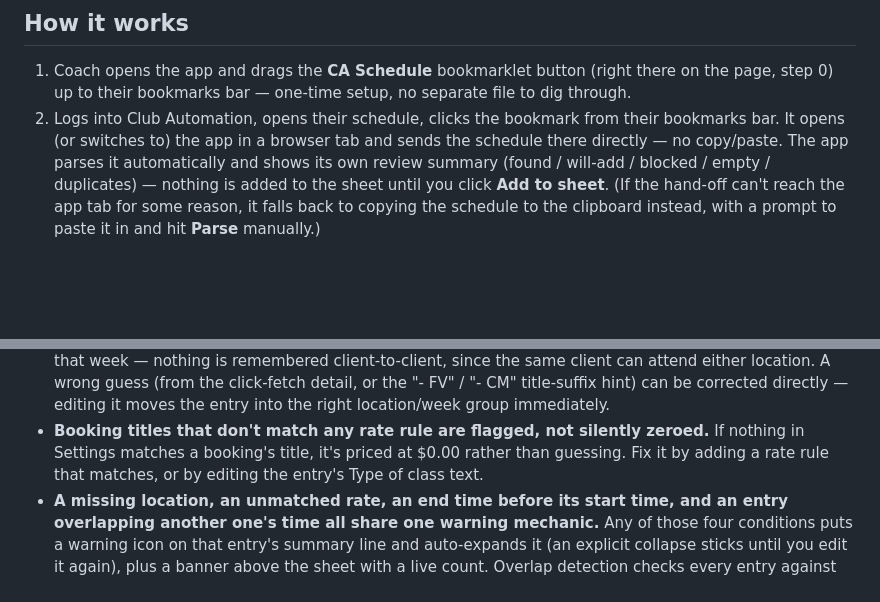
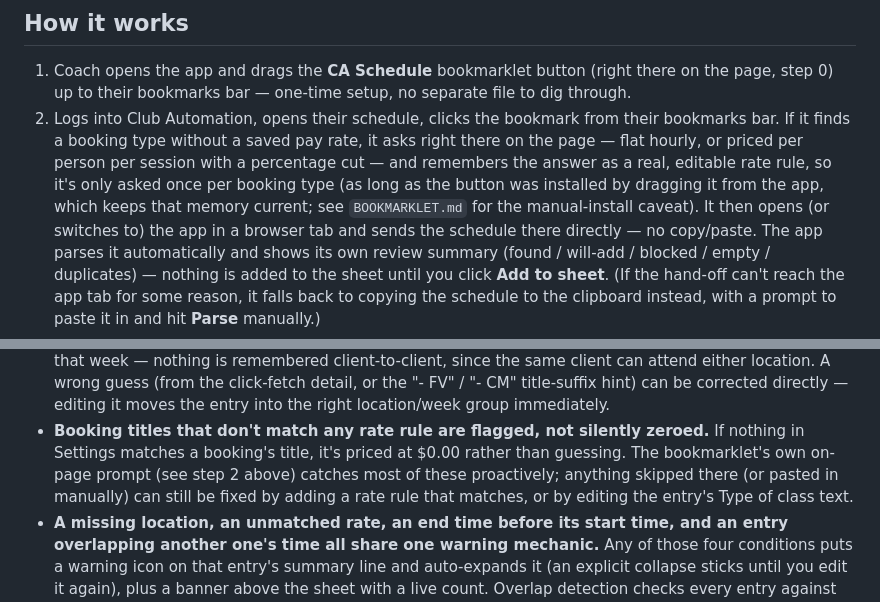
Before and after one commit to fvaldecan/agape-timesheet-generator, a Markdown page: README.md, 2 parts joined by grey strips. GitHub-like rendering; blank space fills up the shorter version.

Commit message:
Document the on-page rate prompting in README
Mentions the bookmarklet's proactive "what should this pay?" prompt
in "How it works" step 2, including the caveat that only the
drag-installed button remembers previous answers (manual install
re-prompts every time — see BOOKMARKLET.md). Updates the existing
"flagged, not silently zeroed" limitation bullet to note the prompt
now catches most of these before they ever need a manual Settings fix.

```diff
--- a/README.md
+++ b/README.md
@@ -13,7 +13,13 @@ static files.
    (right there on the page, step 0) up to their bookmarks bar — one-time
    setup, no separate file to dig through.
 2. Logs into Club Automation, opens their schedule, clicks the bookmark
-   from their bookmarks bar. It opens (or switches to) the app in a
+   from their bookmarks bar. If it finds a booking type without a saved
+   pay rate, it asks right there on the page — flat hourly, or priced per
+   person per session with a percentage cut — and remembers the answer as
+   a real, editable rate rule, so it's only asked once per booking type
+   (as long as the button was installed by dragging it from the app,
+   which keeps that memory current; see `BOOKMARKLET.md` for the
+   manual-install caveat). It then opens (or switches to) the app in a
    browser tab and sends the schedule there directly — no copy/paste. The
    app parses it automatically and shows its own review summary (found /
    will-add / blocked / empty / duplicates) — nothing is added to the
@@ -146,8 +152,11 @@ it, and everything they enter stays local to their browser (see above).
   the entry into the right location/week group immediately.
 - **Booking titles that don't match any rate rule are flagged, not
   silently zeroed.** If nothing in Settings matches a booking's title,
-  it's priced at $0.00 rather than guessing. Fix it by adding a rate rule
-  that matches, or by editing the entry's Type of class text.
+  it's priced at $0.00 rather than guessing. The bookmarklet's own
+  on-page prompt (see step 2 above) catches most of these proactively;
+  anything skipped there (or pasted in manually) can still be fixed by
+  adding a rate rule that matches, or by editing the entry's Type of
+  class text.
 - **A missing location, an unmatched rate, an end time before its start
   time, and an entry overlapping another one's time all share one warning
   mechanic.** Any of those four conditions puts a warning icon on that
```
